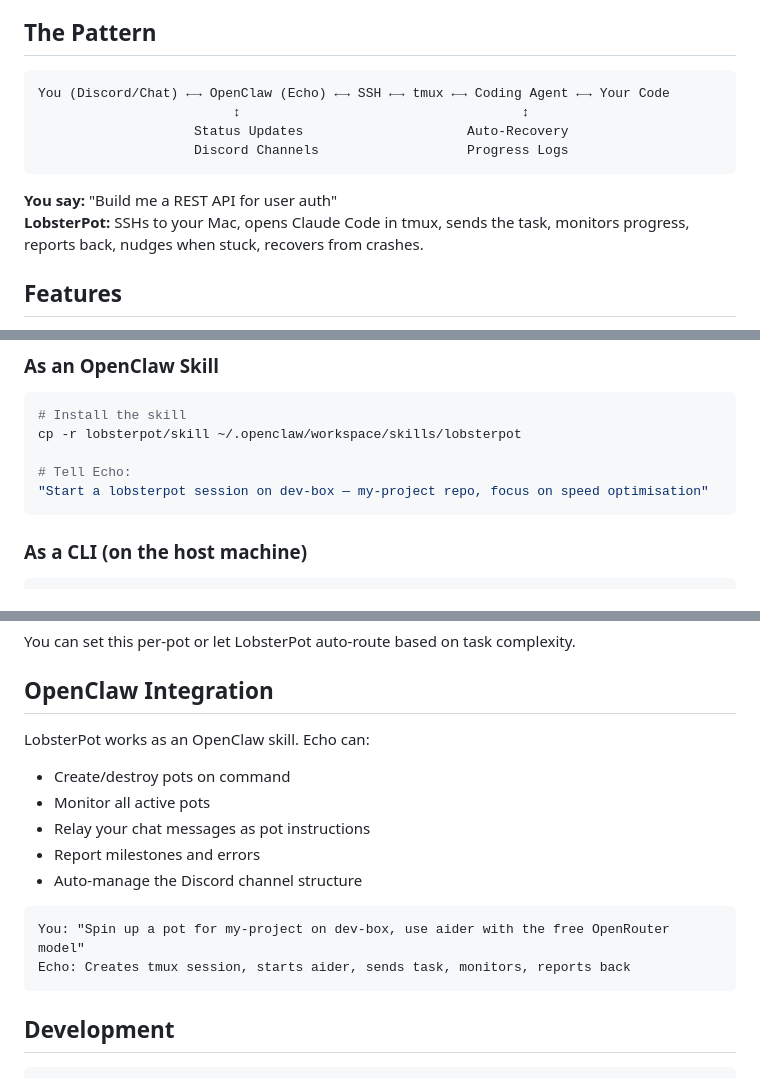
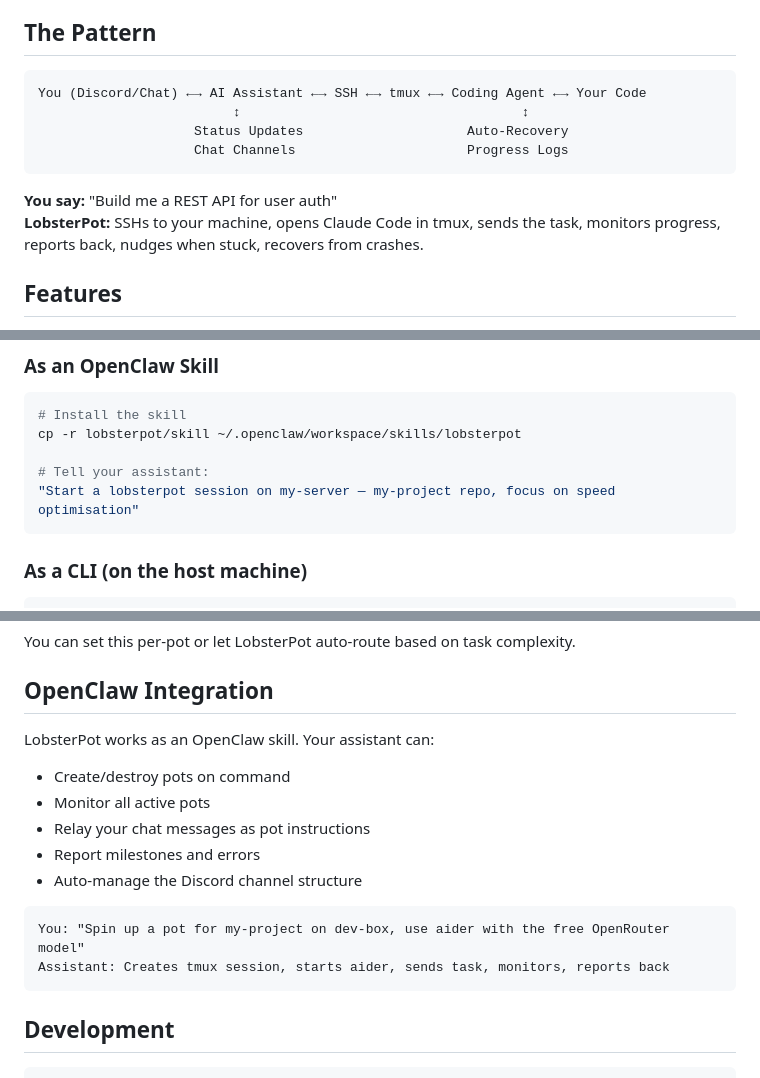
Before and after one commit to jhammant/lobsterpot, a Markdown page: README.md, 3 parts joined by grey strips. GitHub-like rendering.

Commit message:
chore: remove personal info from README and SKILL.md
Replaced real hostnames, usernames, Discord guild IDs, and project
names with generic placeholders in all examples and configs.

````diff
--- a/README.md
+++ b/README.md
@@ -7,14 +7,14 @@ LobsterPot lets an AI assistant (like [OpenClaw](https://github.com/openclaw/ope
 ## The Pattern
 
 ```
-You (Discord/Chat) ←→ OpenClaw (Echo) ←→ SSH ←→ tmux ←→ Coding Agent ←→ Your Code
+You (Discord/Chat) ←→ AI Assistant ←→ SSH ←→ tmux ←→ Coding Agent ←→ Your Code
                          ↕                                    ↕
                     Status Updates                     Auto-Recovery
-                    Discord Channels                   Progress Logs
+                    Chat Channels                      Progress Logs
 ```
 
 **You say:** "Build me a REST API for user auth"
-**LobsterPot:** SSHs to your Mac, opens Claude Code in tmux, sends the task, monitors progress, reports back, nudges when stuck, recovers from crashes.
+**LobsterPot:** SSHs to your machine, opens Claude Code in tmux, sends the task, monitors progress, reports back, nudges when stuck, recovers from crashes.
 
 ## Features
 
@@ -70,8 +70,8 @@ The cheap model does 80% of the work. The expensive model is the quality gate.
 # Install the skill
 cp -r lobsterpot/skill ~/.openclaw/workspace/skills/lobsterpot
 
-# Tell Echo:
-"Start a lobsterpot session on dev-box — my-project repo, focus on speed optimisation"
+# Tell your assistant:
+"Start a lobsterpot session on my-server — my-project repo, focus on speed optimisation"
 ```
 
 ### As a CLI (on the host machine)
@@ -187,7 +187,7 @@ You can set this per-pot or let LobsterPot auto-route based on task complexity.
 
 ## OpenClaw Integration
 
-LobsterPot works as an OpenClaw skill. Echo can:
+LobsterPot works as an OpenClaw skill. Your assistant can:
 
 - Create/destroy pots on command
 - Monitor all active pots
@@ -197,7 +197,7 @@ LobsterPot works as an OpenClaw skill. Echo can:
 
 ```
 You: "Spin up a pot for my-project on dev-box, use aider with the free OpenRouter model"
-Echo: Creates tmux session, starts aider, sends task, monitors, reports back
+Assistant: Creates tmux session, starts aider, sends task, monitors, reports back
 ```
 
 ## Development
````
Also changed, not shown: other parts of README.md (+1 -1 lines), skill/SKILL.md (+3 -3 lines).
